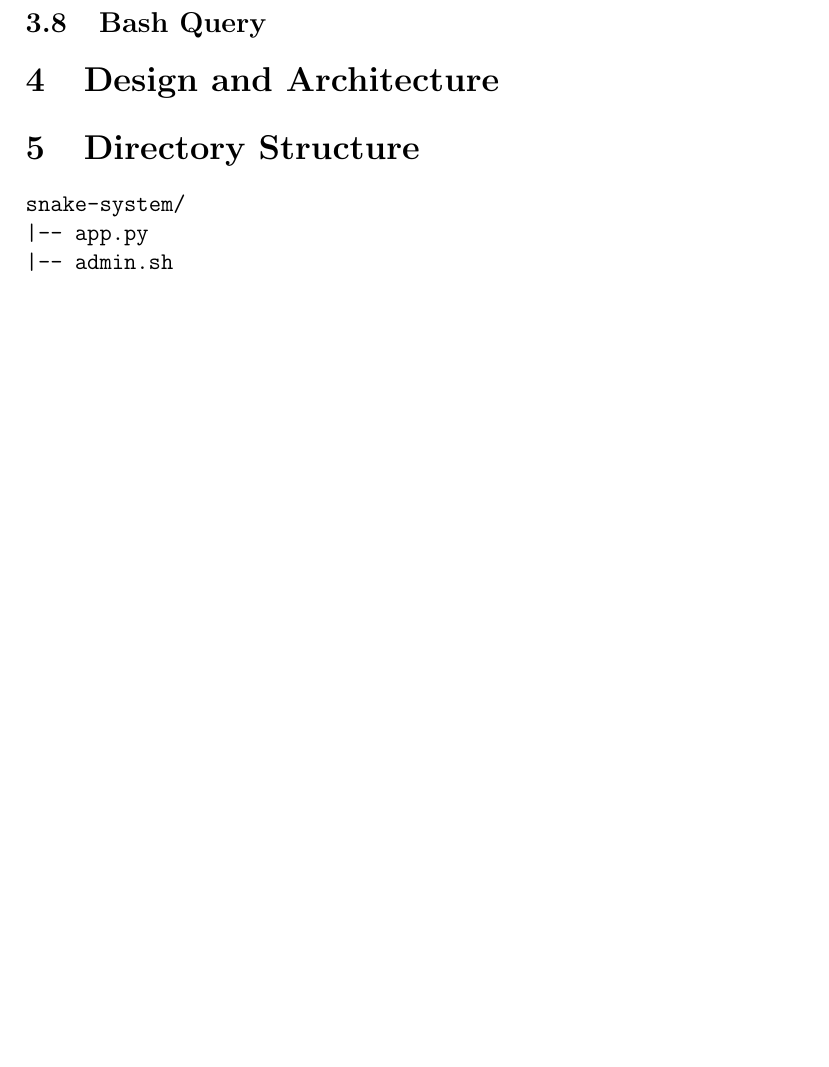
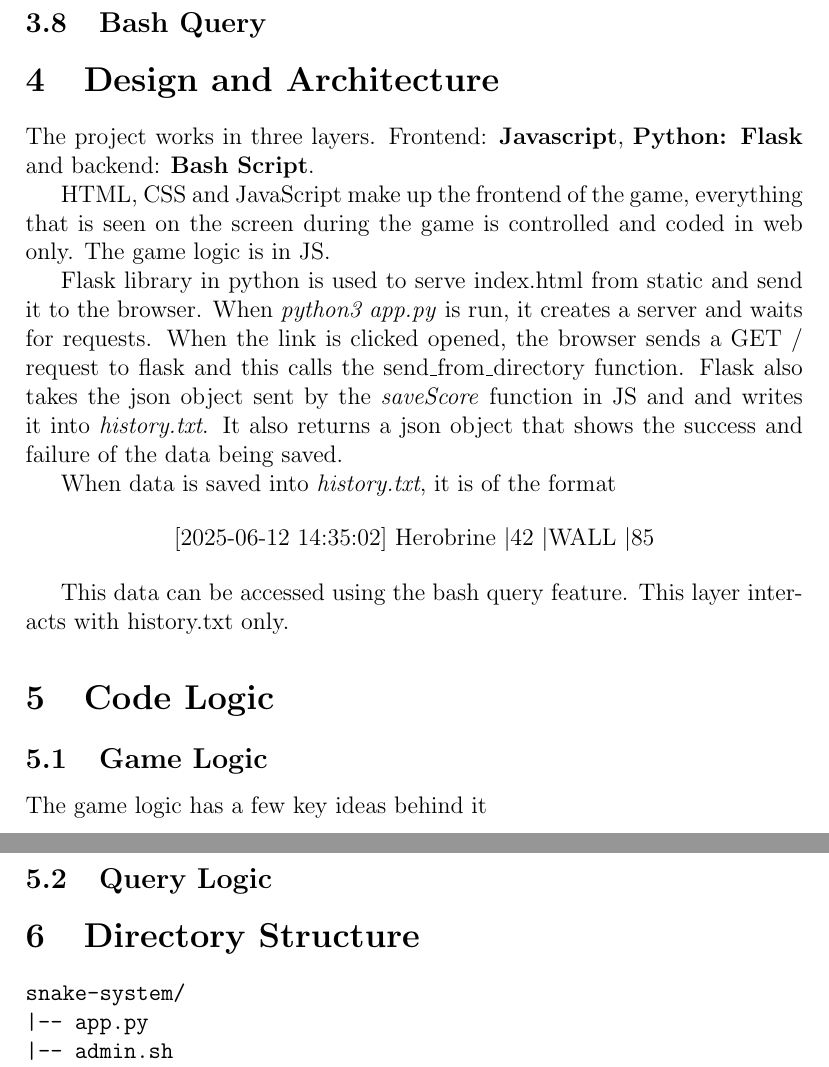
Before and after one commit to TavanamShrividya/Snake-Game, a LaTeX document (report/report.tex): part of page 5 of 5 before the commit and two parts of pages 5 and 6 of 6 after it, the two joined at a grey line, cut so that both start at the same text, the shorter picture padded with empty space. Compiled offline with pdfLaTeX.

Commit message:
Updated report.tex

```diff
--- a/report/report.tex
+++ b/report/report.tex
@@ -76,8 +76,26 @@ The game ends when the snake hits the wall or itself. Under such situations, the
 \subsection{Bash Query}
 
 \section{Design and Architecture}
+The project works in three layers. Frontend: \textbf{Javascript}, \textbf{Python: Flask} and backend: \textbf{Bash Script}.
 
+HTML, CSS and JavaScript make up the frontend of the game, everything that is seen on the screen during the game is controlled and coded in web only. The game logic is in JS.
 
+Flask library in python is used to serve index.html from static and send it to the browser. When \textit{python3 app.py} is run, it creates a server and waits for requests. When the link is clicked opened, the browser sends a GET / request to flask and this calls the send\_from\_directory function. Flask also takes the json object sent by the \textit{saveScore} function in JS and
+and writes it into \textit{history.txt}. It also returns a json object that shows the success and failure of the data being saved.
+
+When data is saved into \textit{history.txt}, it is of the format
+
+\begin{center}
+    [2025-06-12 14:35:02] Herobrine \textbar 42 \textbar WALL \textbar 85
+\end{center}
+
+This data can be accessed using the bash query feature. This layer interacts with history.txt only.
+
+\section{Code Logic}
+\subsection{Game Logic}
+The game logic has a few key ideas behind it
+
+\subsection{Query Logic}
 
 \section{Directory Structure}
 \begin{verbatim}
```
Also changed, not shown: report/report.tex (8 more changed lines).
